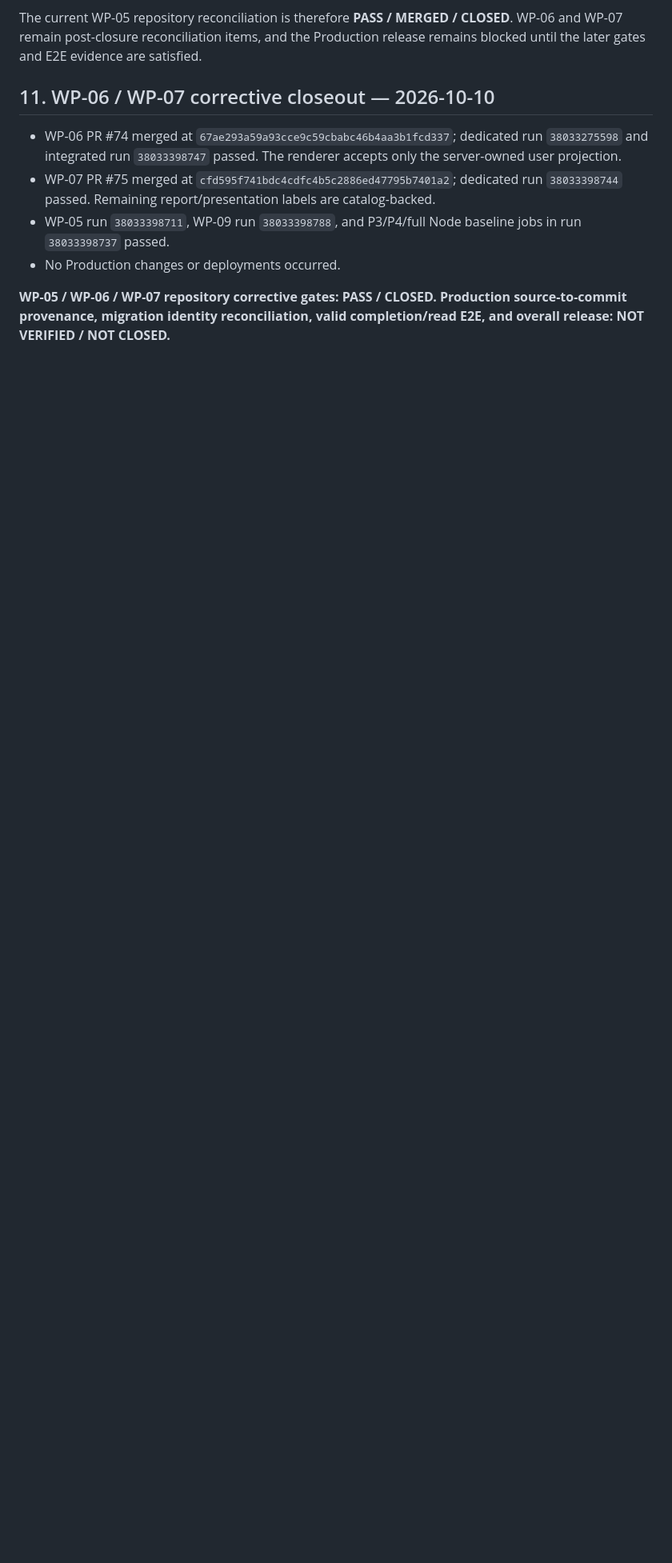
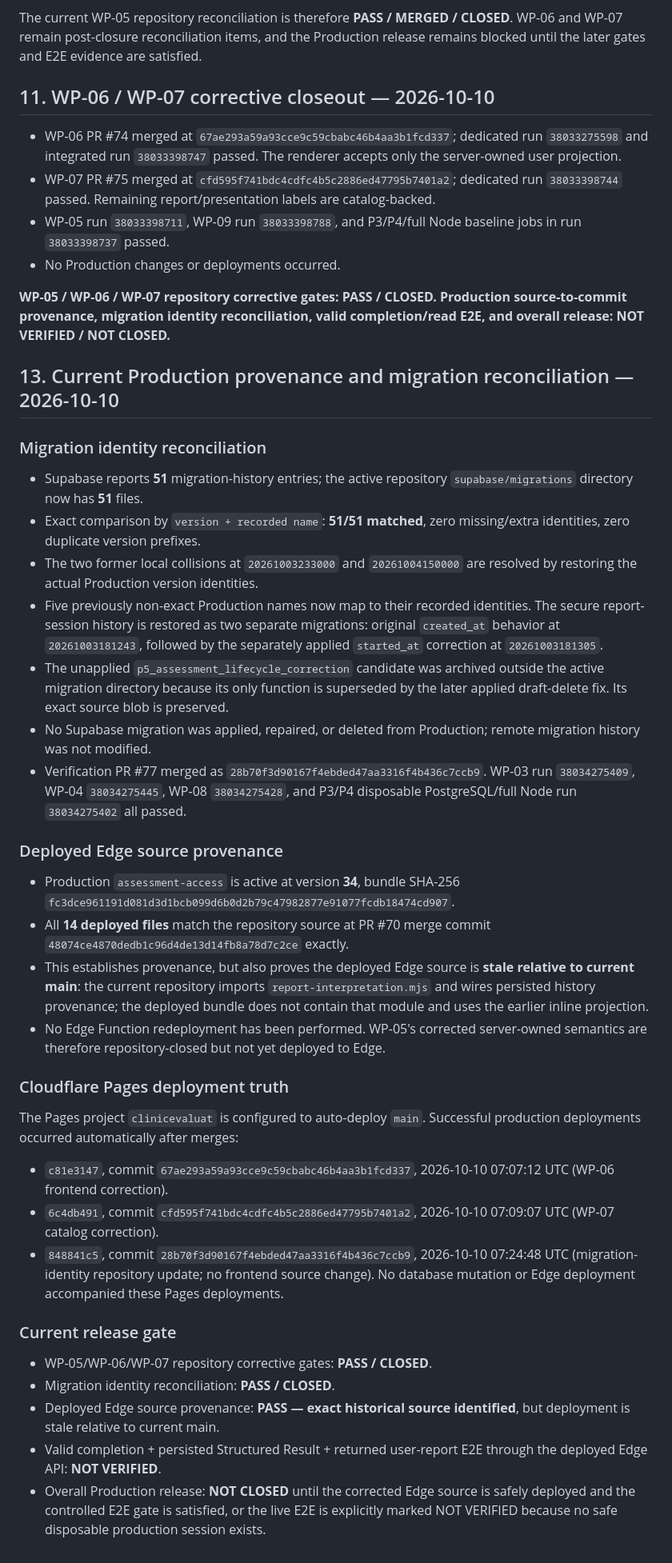
Before and after one commit to core-system-md/clinic-evaluator, a Markdown page: documentation/governance/CURRENT-IMPLEMENTATION-STATE-RECONCILIATION-2026-10-08.md, the part around one of its changes. Shown at 80% size. Rendered like a GitHub page; blank space fills up the shorter version.

Commit message:
docs: record exact migration and deployed source provenance

```diff
--- a/documentation/governance/CURRENT-IMPLEMENTATION-STATE-RECONCILIATION-2026-10-08.md
+++ b/documentation/governance/CURRENT-IMPLEMENTATION-STATE-RECONCILIATION-2026-10-08.md
@@ -296,3 +298,35 @@ The current WP-05 repository reconciliation is therefore **PASS / MERGED / CLOSE
 
 **WP-05 / WP-06 / WP-07 repository corrective gates: PASS / CLOSED.**
 **Production source-to-commit provenance, migration identity reconciliation, valid completion/read E2E, and overall release: NOT VERIFIED / NOT CLOSED.**
+
+
+## 13. Current Production provenance and migration reconciliation — 2026-10-10
+
+### Migration identity reconciliation
+- Supabase reports **51** migration-history entries; the active repository `supabase/migrations` directory now has **51** files.
+- Exact comparison by `version + recorded name`: **51/51 matched**, zero missing/extra identities, zero duplicate version prefixes.
+- The two former local collisions at `20261003233000` and `20261004150000` are resolved by restoring the actual Production version identities.
+- Five previously non-exact Production names now map to their recorded identities. The secure report-session history is restored as two separate migrations: original `created_at` behavior at `20261003181243`, followed by the separately applied `started_at` correction at `20261003181305`.
+- The unapplied `p5_assessment_lifecycle_correction` candidate was archived outside the active migration directory because its only function is superseded by the later applied draft-delete fix. Its exact source blob is preserved.
+- No Supabase migration was applied, repaired, or deleted from Production; remote migration history was not modified.
+- Verification PR #77 merged as `28b70f3d90167f4ebded47aa3316f4b436c7ccb9`. WP-03 run `38034275409`, WP-04 `38034275445`, WP-08 `38034275428`, and P3/P4 disposable PostgreSQL/full Node run `38034275402` all passed.
+
+### Deployed Edge source provenance
+- Production `assessment-access` is active at version **34**, bundle SHA-256 `fc3dce961191d081d3d1bcb099d6b0d2b79c47982877e91077fcdb18474cd907`.
+- All **14 deployed files** match the repository source at PR #70 merge commit `48074ce4870dedb1c96d4de13d14fb8a78d7c2ce` exactly.
+- This establishes provenance, but also proves the deployed Edge source is **stale relative to current main**: the current repository imports `report-interpretation.mjs` and wires persisted history provenance; the deployed bundle does not contain that module and uses the earlier inline projection.
+- No Edge Function redeployment has been performed. WP-05's corrected server-owned semantics are therefore repository-closed but not yet deployed to Edge.
+
+### Cloudflare Pages deployment truth
+The Pages project `clinicevaluat` is configured to auto-deploy `main`. Successful production deployments occurred automatically after merges:
+- `c81e3147`, commit `67ae293a59a93cce9c59cbabc46b4aa3b1fcd337`, 2026-10-10 07:07:12 UTC (WP-06 frontend correction).
+- `6c4db491`, commit `cfd595f741bdc4cdfc4b5c2886ed47795b7401a2`, 2026-10-10 07:09:07 UTC (WP-07 catalog correction).
+- `848841c5`, commit `28b70f3d90167f4ebded47aa3316f4b436c7ccb9`, 2026-10-10 07:24:48 UTC (migration-identity repository update; no frontend source change).
+No database mutation or Edge deployment accompanied these Pages deployments.
+
+### Current release gate
+- WP-05/WP-06/WP-07 repository corrective gates: **PASS / CLOSED**.
+- Migration identity reconciliation: **PASS / CLOSED**.
+- Deployed Edge source provenance: **PASS — exact historical source identified**, but deployment is stale relative to current main.
+- Valid completion + persisted Structured Result + returned user-report E2E through the deployed Edge API: **NOT VERIFIED**.
+- Overall Production release: **NOT CLOSED** until the corrected Edge source is safely deployed and the controlled E2E gate is satisfied, or the live E2E is explicitly marked NOT VERIFIED because no safe disposable production session exists.
```
Also changed, not shown: other parts of documentation/governance/CURRENT-IMPLEMENTATION-STATE-RECONCILIATION-2026-10-08.md (+4 -2 lines).
